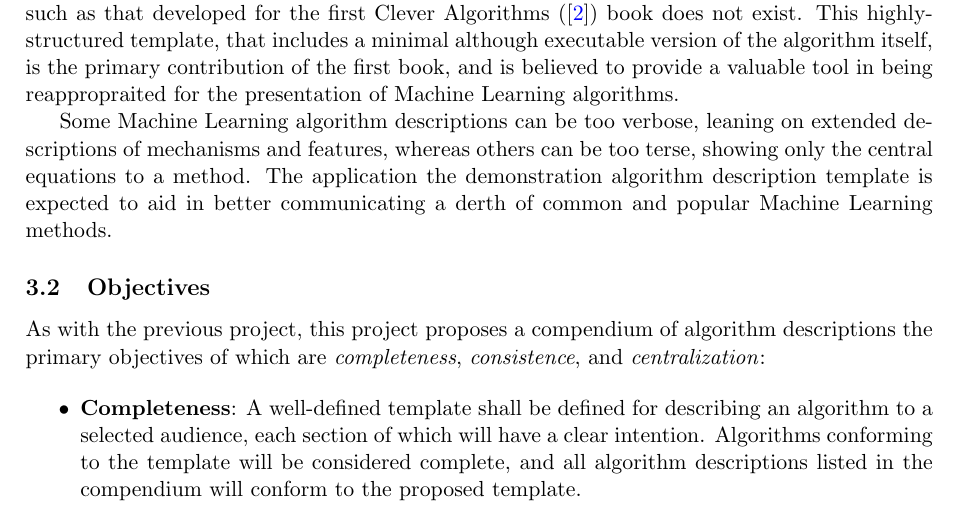
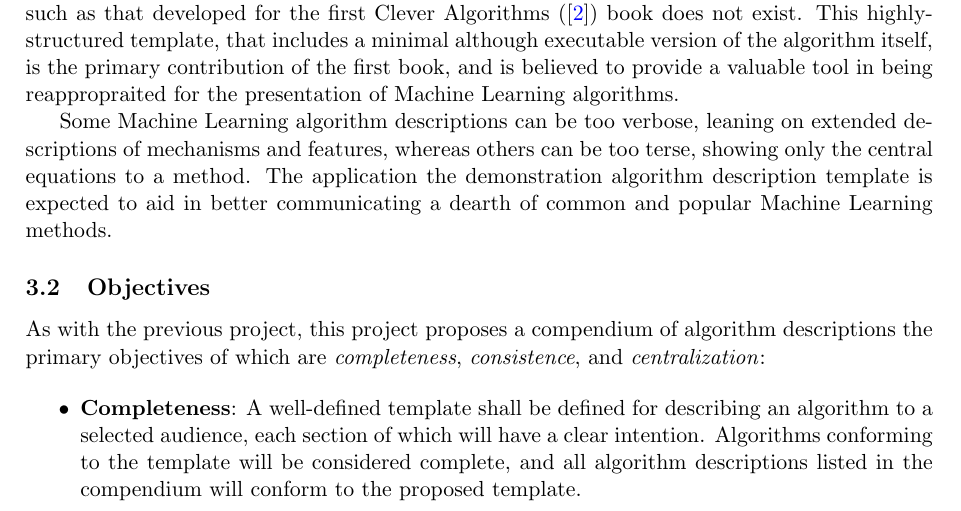
Before and after one commit to clever-algorithms/CleverAlgorithmsMachineLearning, a LaTeX document (workspace/01-project-overview/techreport-20110107-1.tex): part of page 2 of 4, cut so that both start at the same text. Compiled offline with pdfLaTeX.

Commit message:
tweaks to readme

```diff
--- a/workspace/01-project-overview/techreport-20110107-1.tex
+++ b/workspace/01-project-overview/techreport-20110107-1.tex
@@ -18,7 +18,7 @@
 \newcommand{\myreportauthor}{Jason Brownlee}
 \newcommand{\myreportemail}{jasonb@CleverAlgorithms.com}
 \newcommand{\myreportproject}{The Clever Algorithms Project\\\url{http://www.CleverAlgorithms.com}}
-\newcommand{\myreportdate}{20110108}
+\newcommand{\myreportdate}{20110107}
 \newcommand{\myreportfulldate}{\today}
 \newcommand{\myreportversion}{1}
 \newcommand{\myreportlicense}{\copyright\ Copyright 2011 Jason Brownlee. Some Rights Reserved. This work is licensed under a Creative Commons Attribution-Noncommercial-Share Alike 2.5 Australia License.}
@@ -77,7 +77,7 @@ Many many books have been published on the field of Machine Learning and its met
 
 That being said, a concise reference resource that uses a standardized algorithm template such as that developed for the first Clever Algorithms (\cite{Brownlee2010a}) book does not exist. This highly-structured template, that includes a minimal although executable version of the algorithm itself, is the primary contribution of the first book, and is believed to provide a valuable tool in being reappropraited for the presentation of Machine Learning algorithms.
 
-Some Machine Learning algorithm descriptions can be too verbose, leaning on extended descriptions of mechanisms and features, whereas others can be too terse, showing only the central equations to a method. The application the demonstration algorithm description template is expected to aid in better communicating a derth of common and popular Machine Learning methods.
+Some Machine Learning algorithm descriptions can be too verbose, leaning on extended descriptions of mechanisms and features, whereas others can be too terse, showing only the central equations to a method. The application the demonstration algorithm description template is expected to aid in better communicating a dearth of common and popular Machine Learning methods.
 
 \subsection{Objectives}
 As with the previous project, this project proposes a compendium of algorithm descriptions the primary objectives of which are \emph{completeness}, \emph{consistence}, and \emph{centralization}:
```
Also changed, not shown: 1 other file.
